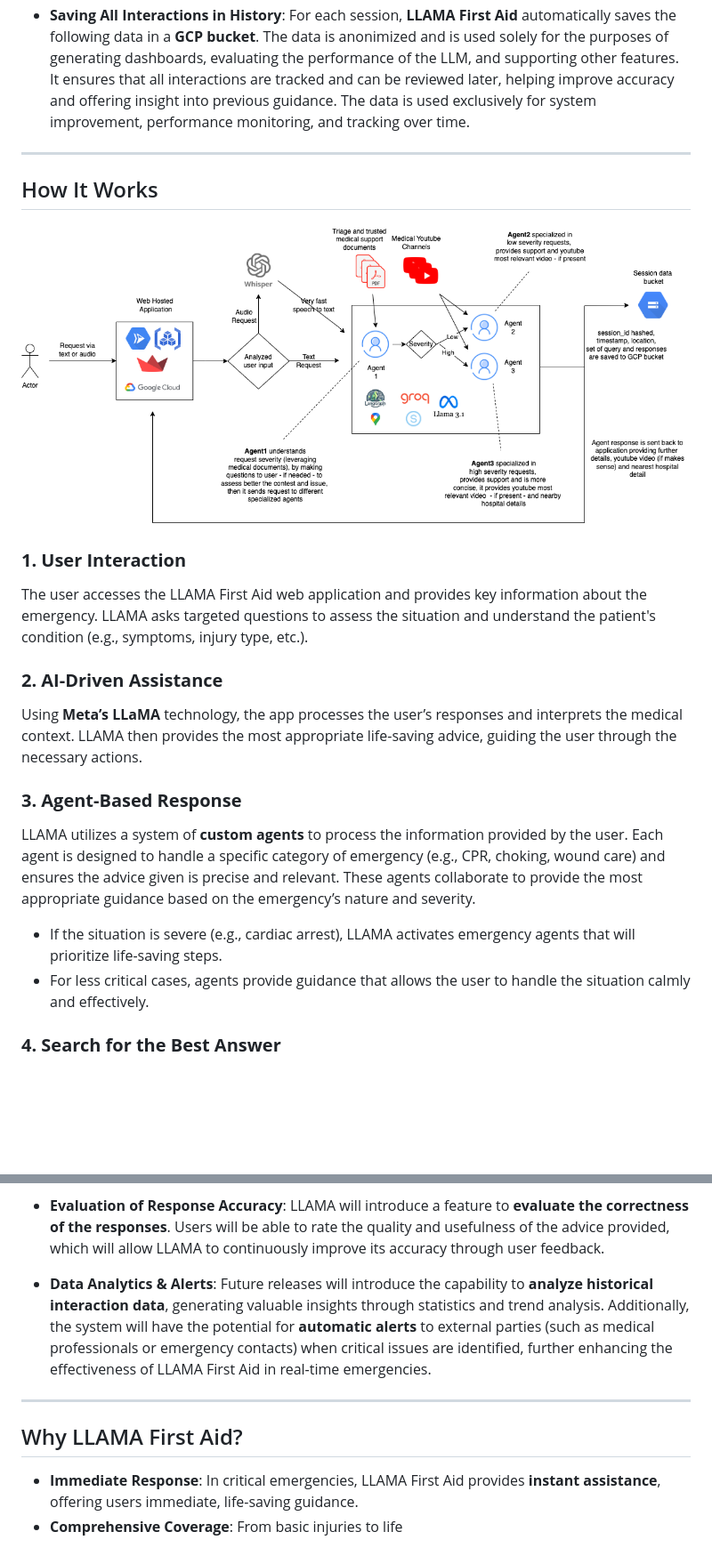
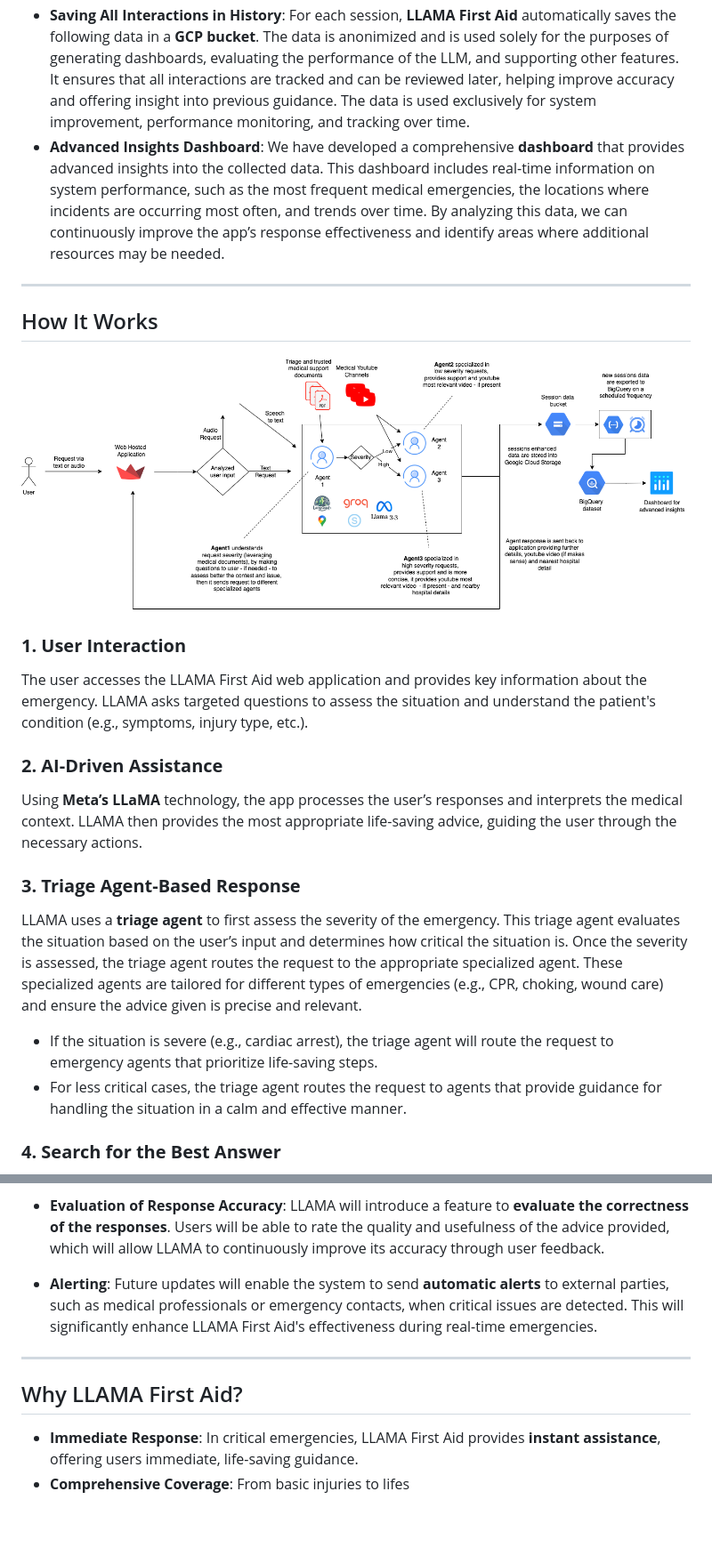
Before and after one commit to tuvakel/First-Aid-Buddy, a Markdown page: README.md, 2 parts joined by grey strips. Shown: that part at 89% size. GitHub-like rendering; pictures changed too: presentation/architecture.png; blank space fills up the shorter version.

```diff
--- a/README.md
+++ b/README.md
@@ -45,6 +45,7 @@ The acronym **LLAMA** in our app stands for a **Live Assistant for Medical Assis
 - **Location-Based Assistance**: The app utilizes the user’s geographical location to suggest nearby hospitals or emergency services, making it easier for the user to act quickly. Depending on the severity of the situation, LLAMA will suggest whether it’s better to contact emergency services or go to the hospital directly. This ensures the user can make an informed decision, optimizing the response time and care.
 - **Video Embedding in Web App**: All tutorial videos are directly embedded within the app, ensuring smooth access and no need for external platforms. This guarantees that users can access life-saving video demonstrations instantly without distractions or delays.
 - **Saving All Interactions in History**: For each session, **LLAMA First Aid** automatically saves the following data in a **GCP bucket**. The data is anonimized and is used solely for the purposes of generating dashboards, evaluating the performance of the LLM, and supporting other features. It ensures that all interactions are tracked and can be reviewed later, helping improve accuracy and offering insight into previous guidance. The data is used exclusively for system improvement, performance monitoring, and tracking over time.
+- **Advanced Insights Dashboard**: We have developed a comprehensive **dashboard** that provides advanced insights into the collected data. This dashboard includes real-time information on system performance, such as the most frequent medical emergencies, the locations where incidents are occurring most often, and trends over time. By analyzing this data, we can continuously improve the app’s response effectiveness and identify areas where additional resources may be needed.
 
 ---
 
@@ -57,11 +58,11 @@ The user accesses the LLAMA First Aid web application and provides key informati
 ### **2. AI-Driven Assistance**
 Using **Meta’s LLaMA** technology, the app processes the user’s responses and interprets the medical context. LLAMA then provides the most appropriate life-saving advice, guiding the user through the necessary actions.
 
-### **3. Agent-Based Response**
-LLAMA utilizes a system of **custom agents** to process the information provided by the user. Each agent is designed to handle a specific category of emergency (e.g., CPR, choking, wound care) and ensures the advice given is precise and relevant. These agents collaborate to provide the most appropriate guidance based on the emergency’s nature and severity.
+### **3. Triage Agent-Based Response**
+LLAMA uses a **triage agent** to first assess the severity of the emergency. This triage agent evaluates the situation based on the user’s input and determines how critical the situation is. Once the severity is assessed, the triage agent routes the request to the appropriate specialized agent. These specialized agents are tailored for different types of emergencies (e.g., CPR, choking, wound care) and ensure the advice given is precise and relevant.
 
-- If the situation is severe (e.g., cardiac arrest), LLAMA activates emergency agents that will prioritize life-saving steps.
-- For less critical cases, agents provide guidance that allows the user to handle the situation calmly and effectively.
+- If the situation is severe (e.g., cardiac arrest), the triage agent will route the request to emergency agents that prioritize life-saving steps.
+- For less critical cases, the triage agent routes the request to agents that provide guidance for handling the situation in a calm and effective manner.
 
 ### **4. Search for the Best Answer**
 LLAMA pulls information not only from its internal database but also from external sources such as trusted websites and **YouTube**. This helps to ensure that the guidance provided is always up to date and accurate. By searching multiple sources, LLAMA cross-references information to deliver the best possible advice.
@@ -111,10 +115,10 @@ Based on the user's **location**, LLAMA evaluates the severity of the situation
 
 - **Evaluation of Response Accuracy**: LLAMA will introduce a feature to **evaluate the correctness of the responses**. Users will be able to rate the quality and usefulness of the advice provided, which will allow LLAMA to continuously improve its accuracy through user feedback.
 
-- **Data Analytics & Alerts**: Future releases will introduce the capability to **analyze historical interaction data**, generating valuable insights through statistics and trend analysis. Additionally, the system will have the potential for **automatic alerts** to external parties (such as medical professionals or emergency contacts) when critical issues are identified, further enhancing the effectiveness of LLAMA First Aid in real-time emergencies.
+- **Alerting**: Future updates will enable the system to send **automatic alerts** to external parties, such as medical professionals or emergency contacts, when critical issues are detected. This will significantly enhance LLAMA First Aid's effectiveness during real-time emergencies.
 
 ---
 
 ## Why LLAMA First Aid?
 - **Immediate Response**: In critical emergencies, LLAMA First Aid provides **instant assistance**, offering users immediate, life-saving guidance.
-- **Comprehensive Coverage**: From basic injuries to life
+- **Comprehensive Coverage**: From basic injuries to lifes
```
Also changed, not shown: other parts of README.md (+3 -0 lines), 1 other file.
